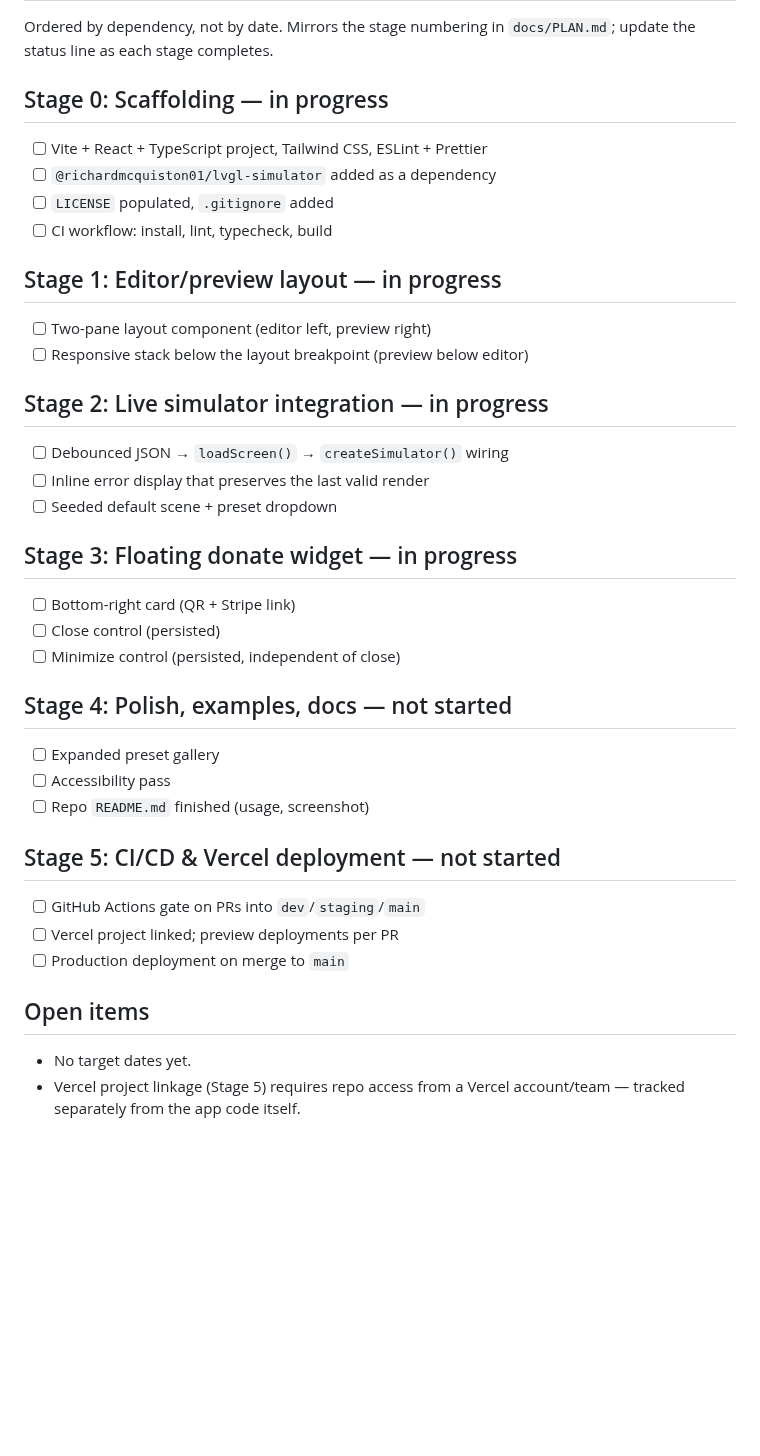
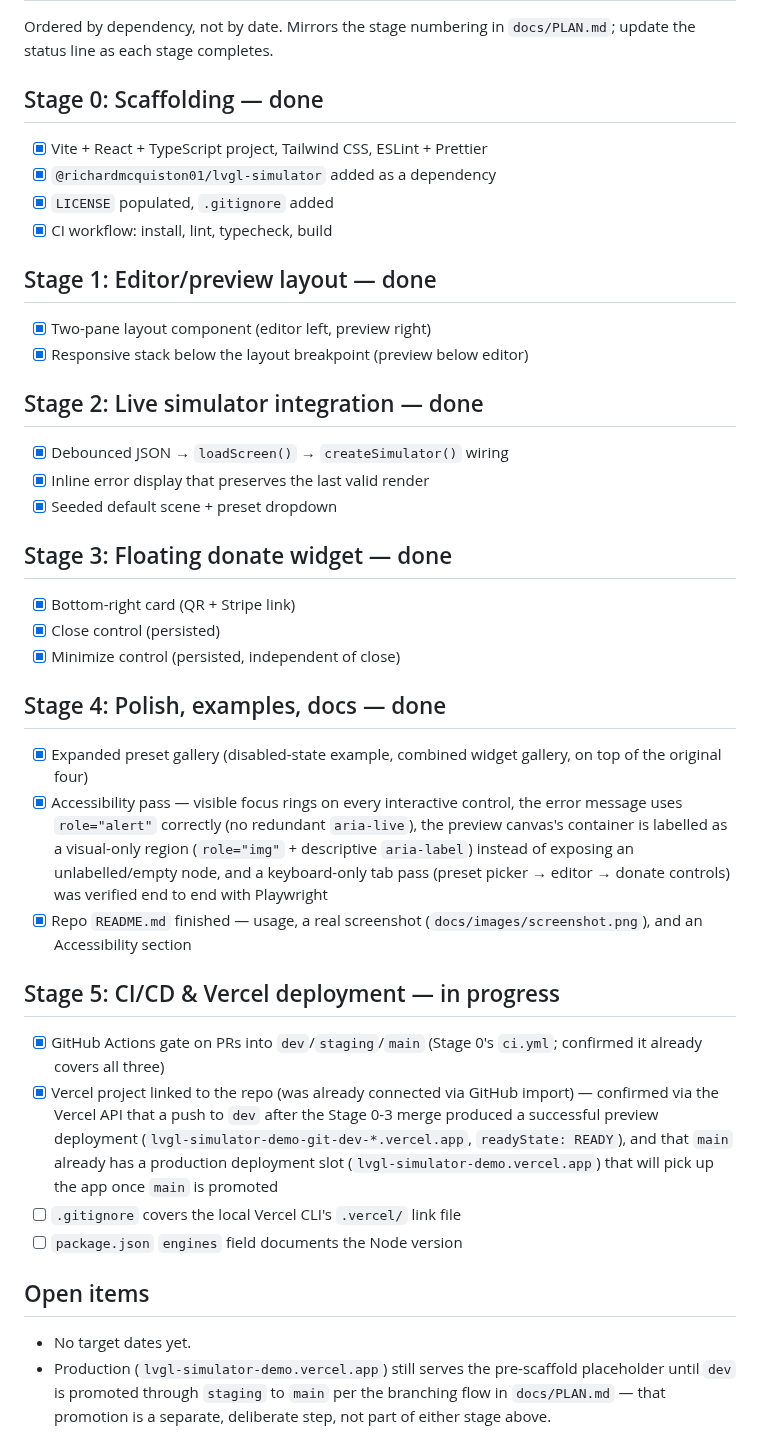
Before and after one commit to RichardMcQuiston01/lvgl-simulator-demo, a Markdown page: docs/ROADMAP.md, the part around the change. GitHub-like rendering; blank space fills up the shorter version.

```diff
--- a/docs/ROADMAP.md
+++ b/docs/ROADMAP.md
@@ -3,44 +3,62 @@
 Ordered by dependency, not by date. Mirrors the stage numbering in
 `docs/PLAN.md`; update the status line as each stage completes.
 
-## Stage 0: Scaffolding — in progress
+## Stage 0: Scaffolding — done
 
-- [ ] Vite + React + TypeScript project, Tailwind CSS, ESLint + Prettier
-- [ ] `@richardmcquiston01/lvgl-simulator` added as a dependency
-- [ ] `LICENSE` populated, `.gitignore` added
-- [ ] CI workflow: install, lint, typecheck, build
+- [x] Vite + React + TypeScript project, Tailwind CSS, ESLint + Prettier
+- [x] `@richardmcquiston01/lvgl-simulator` added as a dependency
+- [x] `LICENSE` populated, `.gitignore` added
+- [x] CI workflow: install, lint, typecheck, build
 
-## Stage 1: Editor/preview layout — in progress
+## Stage 1: Editor/preview layout — done
 
-- [ ] Two-pane layout component (editor left, preview right)
-- [ ] Responsive stack below the layout breakpoint (preview below editor)
+- [x] Two-pane layout component (editor left, preview right)
+- [x] Responsive stack below the layout breakpoint (preview below editor)
 
-## Stage 2: Live simulator integration — in progress
+## Stage 2: Live simulator integration — done
 
-- [ ] Debounced JSON → `loadScreen()` → `createSimulator()` wiring
-- [ ] Inline error display that preserves the last valid render
-- [ ] Seeded default scene + preset dropdown
+- [x] Debounced JSON → `loadScreen()` → `createSimulator()` wiring
+- [x] Inline error display that preserves the last valid render
+- [x] Seeded default scene + preset dropdown
 
-## Stage 3: Floating donate widget — in progress
+## Stage 3: Floating donate widget — done
 
-- [ ] Bottom-right card (QR + Stripe link)
-- [ ] Close control (persisted)
-- [ ] Minimize control (persisted, independent of close)
+- [x] Bottom-right card (QR + Stripe link)
+- [x] Close control (persisted)
+- [x] Minimize control (persisted, independent of close)
 
-## Stage 4: Polish, examples, docs — not started
+## Stage 4: Polish, examples, docs — done
 
-- [ ] Expanded preset gallery
-- [ ] Accessibility pass
-- [ ] Repo `README.md` finished (usage, screenshot)
+- [x] Expanded preset gallery (disabled-state example, combined widget
+      gallery, on top of the original four)
+- [x] Accessibility pass — visible focus rings on every interactive control,
+      the error message uses `role="alert"` correctly (no redundant
+      `aria-live`), the preview canvas's container is labelled as a
+      visual-only region (`role="img"` + descriptive `aria-label`) instead
+      of exposing an unlabelled/empty node, and a keyboard-only tab pass
+      (preset picker → editor → donate controls) was verified end to end
+      with Playwright
+- [x] Repo `README.md` finished — usage, a real screenshot
+      (`docs/images/screenshot.png`), and an Accessibility section
 
-## Stage 5: CI/CD & Vercel deployment — not started
+## Stage 5: CI/CD & Vercel deployment — in progress
 
-- [ ] GitHub Actions gate on PRs into `dev`/`staging`/`main`
-- [ ] Vercel project linked; preview deployments per PR
-- [ ] Production deployment on merge to `main`
+- [x] GitHub Actions gate on PRs into `dev`/`staging`/`main` (Stage 0's
+      `ci.yml`; confirmed it already covers all three)
+- [x] Vercel project linked to the repo (was already connected via GitHub
+      import) — confirmed via the Vercel API that a push to `dev` after the
+      Stage 0-3 merge produced a successful preview deployment
+      (`lvgl-simulator-demo-git-dev-*.vercel.app`, `readyState: READY`),
+      and that `main` already has a production deployment slot
+      (`lvgl-simulator-demo.vercel.app`) that will pick up the app once
+      `main` is promoted
+- [ ] `.gitignore` covers the local Vercel CLI's `.vercel/` link file
+- [ ] `package.json` `engines` field documents the Node version
 
 ## Open items
 
 - No target dates yet.
-- Vercel project linkage (Stage 5) requires repo access from a Vercel
-  account/team — tracked separately from the app code itself.
+- Production (`lvgl-simulator-demo.vercel.app`) still serves the
+  pre-scaffold placeholder until `dev` is promoted through `staging` to
+  `main` per the branching flow in `docs/PLAN.md` — that promotion is a
+  separate, deliberate step, not part of either stage above.
```
Also changed, not shown: CHANGELOG.md (+4 -0 lines), README.md (+18 -2 lines), docs/images/screenshot.png (added), 3 other files.
